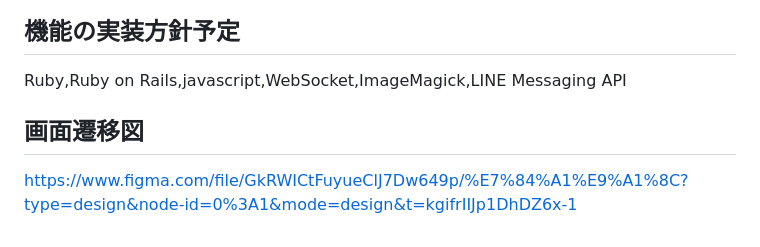
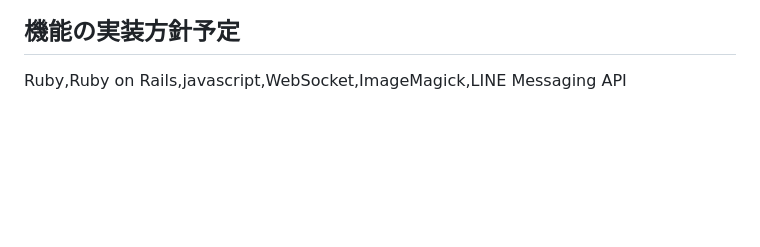
Before and after one commit to kobayashi-yuuki-44/MT_Life, a Markdown page: README.md, the part around the change. Drawn GitHub-style; blank space fills up the shorter version.

Commit message:
READMEフォーマットを修正

```diff
--- a/README.md
+++ b/README.md
@@ -44,6 +44,3 @@
 
 ## 機能の実装方針予定
 Ruby,Ruby on Rails,javascript,WebSocket,ImageMagick,LINE Messaging API
-
-## 画面遷移図
-https://www.figma.com/file/GkRWICtFuyueClJ7Dw649p/%E7%84%A1%E9%A1%8C?type=design&node-id=0%3A1&mode=design&t=kgifrIIJp1DhDZ6x-1
```
